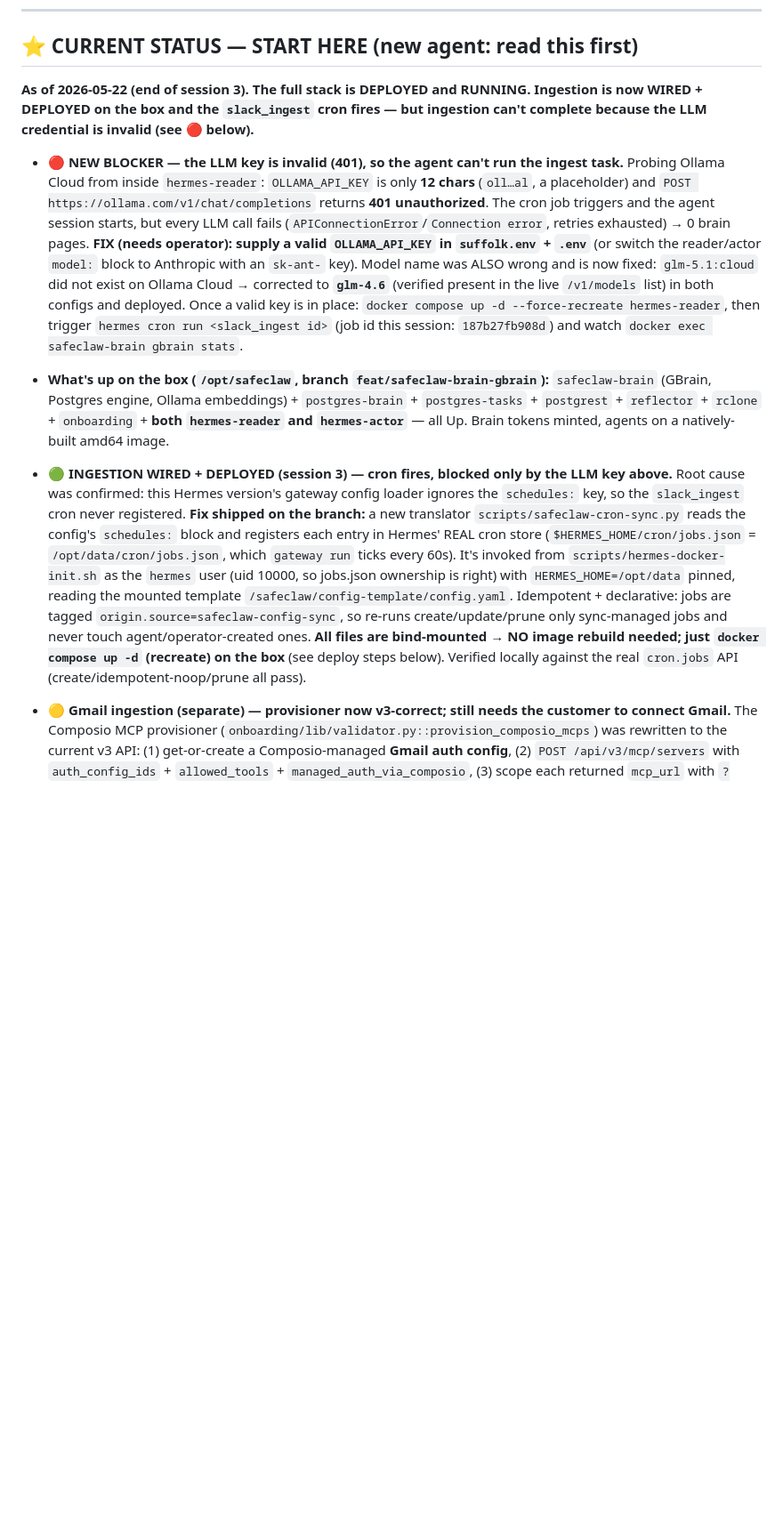
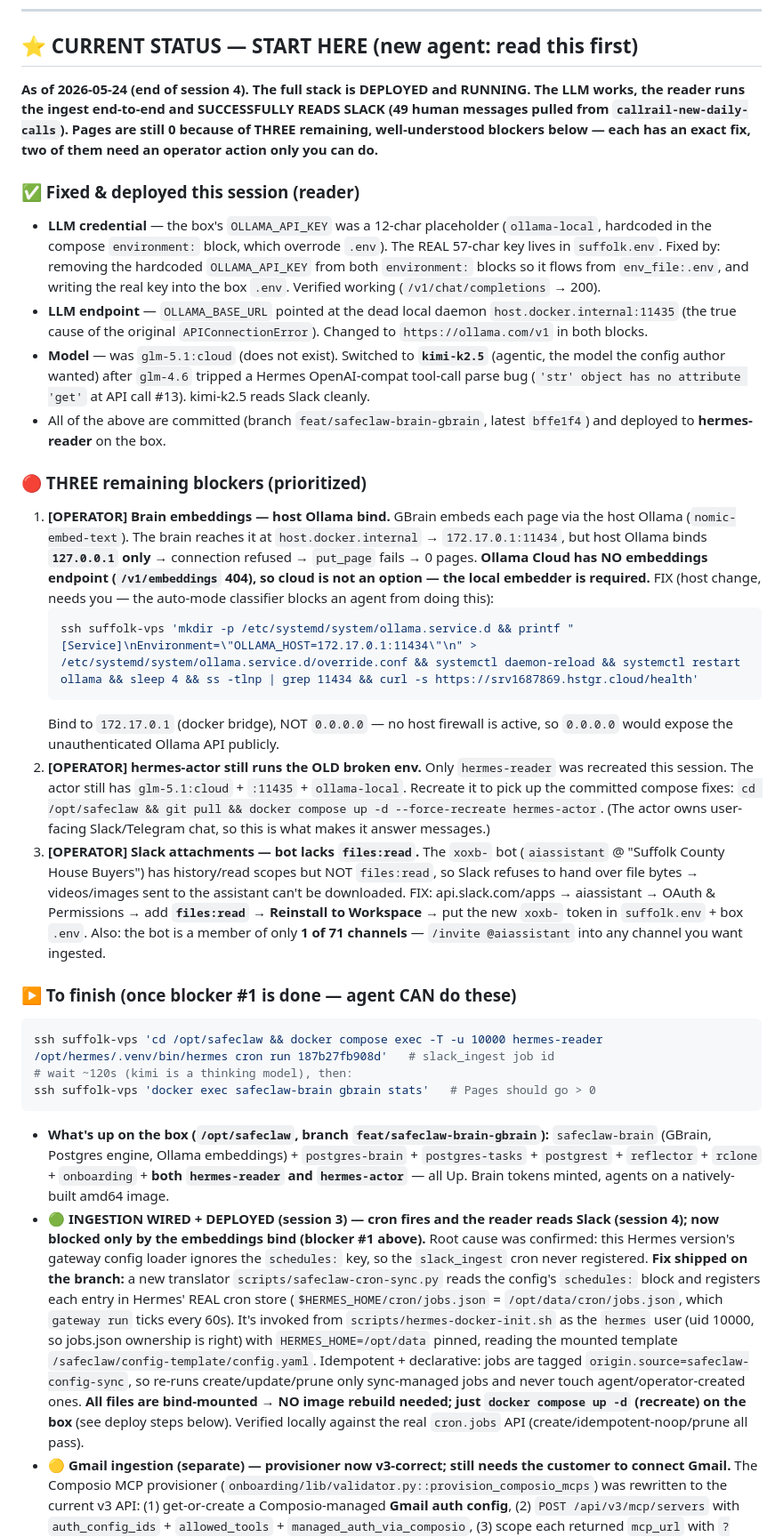
Before and after one commit to Vasanth19/safeclaw, a Markdown page: SUFFOLK-DEPLOYMENT-GUIDE.md, the part around one of its changes. Shown at 89% size. Rendered like a GitHub page; blank space fills up the shorter version.

Commit message:
docs(suffolk): session-4 handoff — LLM works + reader reads Slack; 3 blockers left
LLM fixed (real key from env_file, base_url=ollama.com/v1, model=kimi-k2.5);
reader reads Slack (49 msgs). Remaining: (1) host Ollama bind for embeddings
(operator), (2) recreate hermes-actor, (3) Slack files:read scope.

Co-Authored-By: Claude Opus 4.7 <noreply@anthropic.com>

````diff
--- a/SUFFOLK-DEPLOYMENT-GUIDE.md
+++ b/SUFFOLK-DEPLOYMENT-GUIDE.md
@@ -6,12 +6,32 @@
 
 ## ⭐ CURRENT STATUS — START HERE (new agent: read this first)
 
-**As of 2026-05-22 (end of session 3). The full stack is DEPLOYED and RUNNING. Ingestion is now WIRED + DEPLOYED on the box and the `slack_ingest` cron fires — but ingestion can't complete because the LLM credential is invalid (see 🔴 below).**
+**As of 2026-05-24 (end of session 4). The full stack is DEPLOYED and RUNNING. The LLM works, the reader runs the ingest end-to-end and SUCCESSFULLY READS SLACK (49 human messages pulled from `callrail-new-daily-calls`). Pages are still 0 because of THREE remaining, well-understood blockers below — each has an exact fix, two of them need an operator action only you can do.**
 
-- **🔴 NEW BLOCKER — the LLM key is invalid (401), so the agent can't run the ingest task.** Probing Ollama Cloud from inside `hermes-reader`: `OLLAMA_API_KEY` is only **12 chars** (`oll…al`, a placeholder) and `POST https://ollama.com/v1/chat/completions` returns **401 unauthorized**. The cron job triggers and the agent session starts, but every LLM call fails (`APIConnectionError`/`Connection error`, retries exhausted) → 0 brain pages. **FIX (needs operator): supply a valid `OLLAMA_API_KEY` in `suffolk.env` + `.env`** (or switch the reader/actor `model:` block to Anthropic with an `sk-ant-` key). Model name was ALSO wrong and is now fixed: `glm-5.1:cloud` did not exist on Ollama Cloud → corrected to **`glm-4.6`** (verified present in the live `/v1/models` list) in both configs and deployed. Once a valid key is in place: `docker compose up -d --force-recreate hermes-reader`, then trigger `hermes cron run <slack_ingest id>` (job id this session: `187b27fb908d`) and watch `docker exec safeclaw-brain gbrain stats`.
+### ✅ Fixed & deployed this session (reader)
+- **LLM credential** — the box's `OLLAMA_API_KEY` was a 12-char placeholder (`ollama-local`, hardcoded in the compose `environment:` block, which overrode `.env`). The REAL 57-char key lives in `suffolk.env`. Fixed by: removing the hardcoded `OLLAMA_API_KEY` from both `environment:` blocks so it flows from `env_file:.env`, and writing the real key into the box `.env`. Verified working (`/v1/chat/completions` → 200).
+- **LLM endpoint** — `OLLAMA_BASE_URL` pointed at the dead local daemon `host.docker.internal:11435` (the true cause of the original `APIConnectionError`). Changed to `https://ollama.com/v1` in both blocks.
+- **Model** — was `glm-5.1:cloud` (does not exist). Switched to **`kimi-k2.5`** (agentic, the model the config author wanted) after `glm-4.6` tripped a Hermes OpenAI-compat tool-call parse bug (`'str' object has no attribute 'get'` at API call #13). kimi-k2.5 reads Slack cleanly.
+- All of the above are committed (branch `feat/safeclaw-brain-gbrain`, latest `bffe1f4`) and deployed to **hermes-reader** on the box.
+
+### 🔴 THREE remaining blockers (prioritized)
+1. **[OPERATOR] Brain embeddings — host Ollama bind.** GBrain embeds each page via the host Ollama (`nomic-embed-text`). The brain reaches it at `host.docker.internal` → `172.17.0.1:11434`, but host Ollama binds **`127.0.0.1` only** → connection refused → `put_page` fails → 0 pages. **Ollama Cloud has NO embeddings endpoint (`/v1/embeddings` 404), so cloud is not an option — the local embedder is required.** FIX (host change, needs you — the auto-mode classifier blocks an agent from doing this):
+   ```bash
+   ssh suffolk-vps 'mkdir -p /etc/systemd/system/ollama.service.d && printf "[Service]\nEnvironment=\"OLLAMA_HOST=172.17.0.1:11434\"\n" > /etc/systemd/system/ollama.service.d/override.conf && systemctl daemon-reload && systemctl restart ollama && sleep 4 && ss -tlnp | grep 11434 && curl -s https://srv1687869.hstgr.cloud/health'
+   ```
+   Bind to `172.17.0.1` (docker bridge), NOT `0.0.0.0` — no host firewall is active, so `0.0.0.0` would expose the unauthenticated Ollama API publicly.
+2. **[OPERATOR] hermes-actor still runs the OLD broken env.** Only `hermes-reader` was recreated this session. The actor still has `glm-5.1:cloud` + `:11435` + `ollama-local`. Recreate it to pick up the committed compose fixes: `cd /opt/safeclaw && git pull && docker compose up -d --force-recreate hermes-actor`. (The actor owns user-facing Slack/Telegram chat, so this is what makes it answer messages.)
+3. **[OPERATOR] Slack attachments — bot lacks `files:read`.** The `xoxb-` bot (`aiassistant` @ "Suffolk County House Buyers") has history/read scopes but NOT `files:read`, so Slack refuses to hand over file bytes → videos/images sent to the assistant can't be downloaded. FIX: api.slack.com/apps → aiassistant → OAuth & Permissions → add **`files:read`** → **Reinstall to Workspace** → put the new `xoxb-` token in `suffolk.env` + box `.env`. Also: the bot is a member of only **1 of 71 channels** — `/invite @aiassistant` into any channel you want ingested.
+
+### ▶️ To finish (once blocker #1 is done — agent CAN do these)
+```bash
+ssh suffolk-vps 'cd /opt/safeclaw && docker compose exec -T -u 10000 hermes-reader /opt/hermes/.venv/bin/hermes cron run 187b27fb908d'   # slack_ingest job id
+# wait ~120s (kimi is a thinking model), then:
+ssh suffolk-vps 'docker exec safeclaw-brain gbrain stats'   # Pages should go > 0
+```
 
 - **What's up on the box (`/opt/safeclaw`, branch `feat/safeclaw-brain-gbrain`):** `safeclaw-brain` (GBrain, Postgres engine, Ollama embeddings) + `postgres-brain` + `postgres-tasks` + `postgrest` + `reflector` + `rclone` + `onboarding` + **both `hermes-reader` and `hermes-actor`** — all Up. Brain tokens minted, agents on a natively-built amd64 image.
-- **🟢 INGESTION WIRED + DEPLOYED (session 3) — cron fires, blocked only by the LLM key above.** Root cause was confirmed: this Hermes version's gateway config loader ignores the `schedules:` key, so the `slack_ingest` cron never registered. **Fix shipped on the branch:** a new translator `scripts/safeclaw-cron-sync.py` reads the config's `schedules:` block and registers each entry in Hermes' REAL cron store (`$HERMES_HOME/cron/jobs.json` = `/opt/data/cron/jobs.json`, which `gateway run` ticks every 60s). It's invoked from `scripts/hermes-docker-init.sh` as the `hermes` user (uid 10000, so jobs.json ownership is right) with `HERMES_HOME=/opt/data` pinned, reading the mounted template `/safeclaw/config-template/config.yaml`. Idempotent + declarative: jobs are tagged `origin.source=safeclaw-config-sync`, so re-runs create/update/prune only sync-managed jobs and never touch agent/operator-created ones. **All files are bind-mounted → NO image rebuild needed; just `docker compose up -d` (recreate) on the box** (see deploy steps below). Verified locally against the real `cron.jobs` API (create/idempotent-noop/prune all pass).
+- **🟢 INGESTION WIRED + DEPLOYED (session 3) — cron fires and the reader reads Slack (session 4); now blocked only by the embeddings bind (blocker #1 above).** Root cause was confirmed: this Hermes version's gateway config loader ignores the `schedules:` key, so the `slack_ingest` cron never registered. **Fix shipped on the branch:** a new translator `scripts/safeclaw-cron-sync.py` reads the config's `schedules:` block and registers each entry in Hermes' REAL cron store (`$HERMES_HOME/cron/jobs.json` = `/opt/data/cron/jobs.json`, which `gateway run` ticks every 60s). It's invoked from `scripts/hermes-docker-init.sh` as the `hermes` user (uid 10000, so jobs.json ownership is right) with `HERMES_HOME=/opt/data` pinned, reading the mounted template `/safeclaw/config-template/config.yaml`. Idempotent + declarative: jobs are tagged `origin.source=safeclaw-config-sync`, so re-runs create/update/prune only sync-managed jobs and never touch agent/operator-created ones. **All files are bind-mounted → NO image rebuild needed; just `docker compose up -d` (recreate) on the box** (see deploy steps below). Verified locally against the real `cron.jobs` API (create/idempotent-noop/prune all pass).
 - **🟡 Gmail ingestion (separate) — provisioner now v3-correct; still needs the customer to connect Gmail.** The Composio MCP provisioner (`onboarding/lib/validator.py::provision_composio_mcps`) was rewritten to the current v3 API: (1) get-or-create a Composio-managed **Gmail auth config**, (2) `POST /api/v3/mcp/servers` with `auth_config_ids` + `allowed_tools` + `managed_auth_via_composio`, (3) scope each returned `mcp_url` with `?user_id=`. Composio is **Gmail-only** now (Slack = native bot-token MCP, Drive = local drive-api MCP), so no Slack/Drive auth config is created. Schemas verified against Composio's published v3 OpenAPI; flow unit-tested with mocks (create + already-exists + reuse branches). **Still required for Gmail to actually pull:** the customer must connect their Gmail account in Composio (account currently has **0 connected accounts**) — the provisioner wires the server but can't connect the account. Slack ingestion does NOT depend on any of this.
 - **Access (passwordless, IP-allowlisted to operator's IP):** https://srv1687869.hstgr.cloud:8443/setup and `/dashboard`. If it 403s, operator IP rotated (mobile IPv6) — add the new `client:` IP from `/var/log/nginx/error.log` to `/etc/nginx/sites-available/safeclaw-admin` and reload nginx.
 - **Code:** branch `feat/safeclaw-brain-gbrain`, PR #1 (github `Vasanth19/safeclaw`) — **not merged**. Many fixes landed this session (see Update Log).
````
Also changed, not shown: other parts of SUFFOLK-DEPLOYMENT-GUIDE.md (+1 -0 lines).
